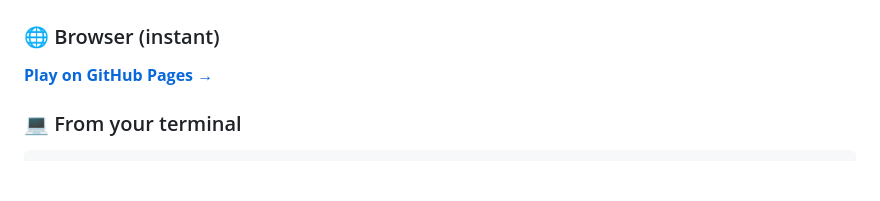
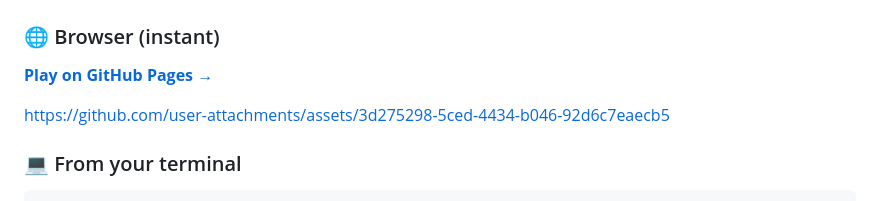
Before and after one commit to DUBSOpenHub/devrel-terminal-frenzy, a Markdown page: README.md, the part around the change. Drawn GitHub-style; blank space fills up the shorter version.

```diff
--- a/README.md
+++ b/README.md
@@ -13,6 +13,14 @@
 ### 🌐 Browser (instant)
 
 **[Play on GitHub Pages →](https://dubsopenhub.github.io/devrel-terminal-frenzy/)**
+
+
+
+https://github.com/user-attachments/assets/3d275298-5ced-4434-b046-92d6c7eaecb5
+
+
+
+
 
 ### 💻 From your terminal
 
```
